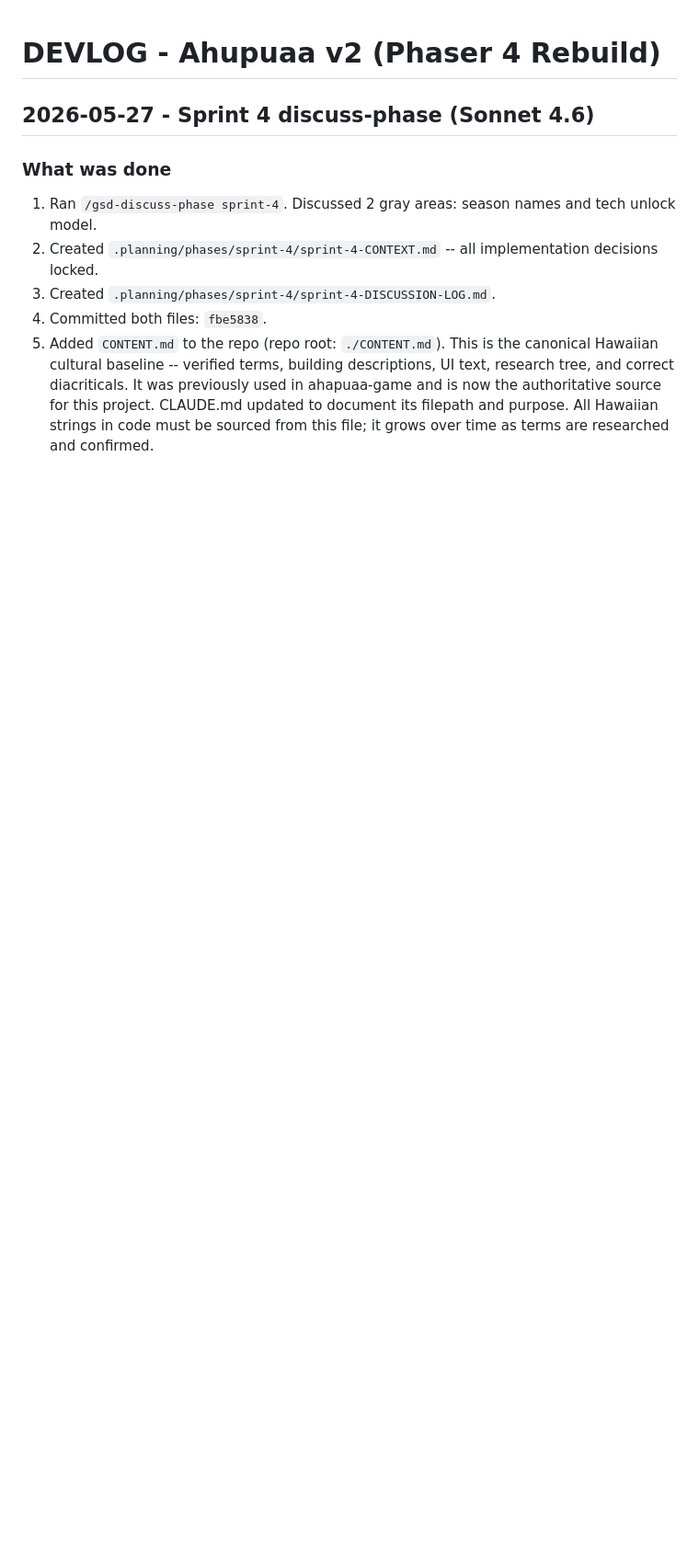
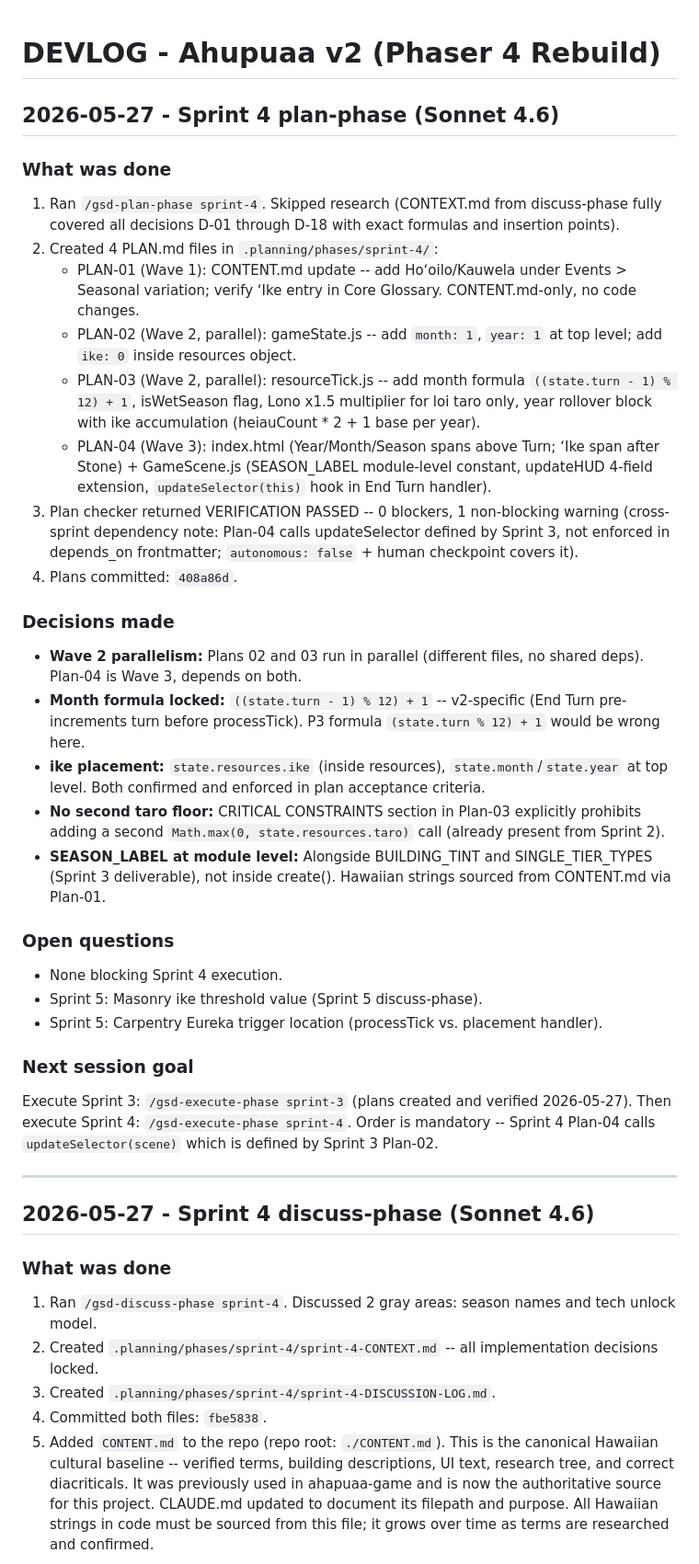
Before and after one commit to koloheCook/ahapuaa-v2, a Markdown page: DEVLOG.md, the part around the change. Shown at 92% size. Rendered like a GitHub page; blank space fills up the shorter version.

Commit message:
Session close - Sprint 4 plans created and verified (plan-phase) (2026-05-27)

```diff
--- a/DEVLOG.md
+++ b/DEVLOG.md
@@ -1,4 +1,54 @@
 # DEVLOG - Ahupuaa v2 (Phaser 4 Rebuild)
+
+## 2026-05-27 - Sprint 4 plan-phase (Sonnet 4.6)
+
+### What was done
+
+1. Ran `/gsd-plan-phase sprint-4`. Skipped research (CONTEXT.md from discuss-phase fully
+   covered all decisions D-01 through D-18 with exact formulas and insertion points).
+2. Created 4 PLAN.md files in `.planning/phases/sprint-4/`:
+   - PLAN-01 (Wave 1): CONTENT.md update -- add Hoʻoilo/Kauwela under Events > Seasonal variation;
+     verify ʻIke entry in Core Glossary. CONTENT.md-only, no code changes.
+   - PLAN-02 (Wave 2, parallel): gameState.js -- add `month: 1`, `year: 1` at top level;
+     add `ike: 0` inside resources object.
+   - PLAN-03 (Wave 2, parallel): resourceTick.js -- add month formula `((state.turn - 1) % 12) + 1`,
+     isWetSeason flag, Lono x1.5 multiplier for loi taro only, year rollover block with ike
+     accumulation (heiauCount * 2 + 1 base per year).
+   - PLAN-04 (Wave 3): index.html (Year/Month/Season spans above Turn; ʻIke span after Stone) +
+     GameScene.js (SEASON_LABEL module-level constant, updateHUD 4-field extension,
+     `updateSelector(this)` hook in End Turn handler).
+3. Plan checker returned VERIFICATION PASSED -- 0 blockers, 1 non-blocking warning
+   (cross-sprint dependency note: Plan-04 calls updateSelector defined by Sprint 3, not
+   enforced in depends_on frontmatter; `autonomous: false` + human checkpoint covers it).
+4. Plans committed: `408a86d`.
+
+### Decisions made
+
+- **Wave 2 parallelism:** Plans 02 and 03 run in parallel (different files, no shared deps).
+  Plan-04 is Wave 3, depends on both.
+- **Month formula locked:** `((state.turn - 1) % 12) + 1` -- v2-specific (End Turn pre-increments
+  turn before processTick). P3 formula `(state.turn % 12) + 1` would be wrong here.
+- **ike placement:** `state.resources.ike` (inside resources), `state.month`/`state.year`
+  at top level. Both confirmed and enforced in plan acceptance criteria.
+- **No second taro floor:** CRITICAL CONSTRAINTS section in Plan-03 explicitly prohibits
+  adding a second `Math.max(0, state.resources.taro)` call (already present from Sprint 2).
+- **SEASON_LABEL at module level:** Alongside BUILDING_TINT and SINGLE_TIER_TYPES (Sprint 3
+  deliverable), not inside create(). Hawaiian strings sourced from CONTENT.md via Plan-01.
+
+### Open questions
+
+- None blocking Sprint 4 execution.
+- Sprint 5: Masonry ike threshold value (Sprint 5 discuss-phase).
+- Sprint 5: Carpentry Eureka trigger location (processTick vs. placement handler).
+
+### Next session goal
+
+Execute Sprint 3: `/gsd-execute-phase sprint-3` (plans created and verified 2026-05-27).
+Then execute Sprint 4: `/gsd-execute-phase sprint-4`.
+Order is mandatory -- Sprint 4 Plan-04 calls `updateSelector(scene)` which is defined by
+Sprint 3 Plan-02.
+
+---
 
 ## 2026-05-27 - Sprint 4 discuss-phase (Sonnet 4.6)
 
```
Also changed, not shown: CLAUDE.md (+1 -1 lines).
